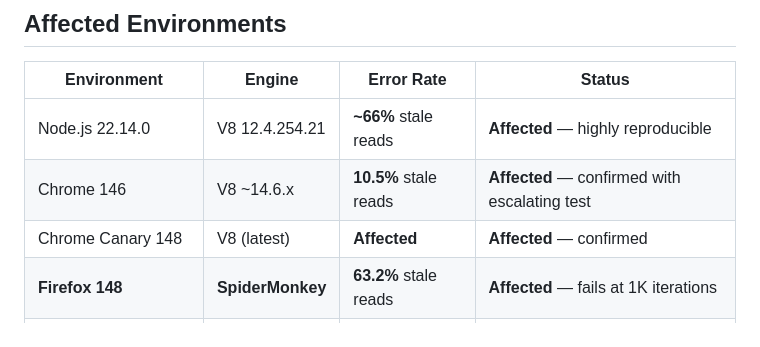
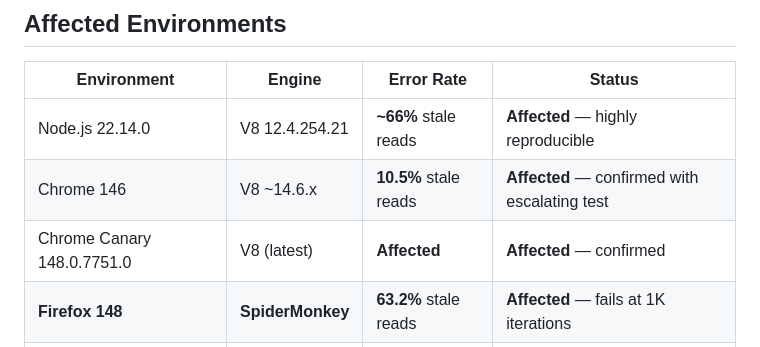
Before and after one commit to LostBeard/v8-atomics-wait-bug, a Markdown page: README.md, the part around the change. GitHub-like rendering.

Commit message:
Chrome Canary exact version: 148.0.7751.0
Co-Authored-By: Claude Opus 4.6 (1M context) <noreply@anthropic.com>

```diff
--- a/README.md
+++ b/README.md
@@ -114,7 +114,7 @@ Three tests isolate the bug precisely:
 |-------------|--------|-----------|--------|
 | Node.js 22.14.0 | V8 12.4.254.21 | **~66%** stale reads | **Affected** — highly reproducible |
 | Chrome 146 | V8 ~14.6.x | **10.5%** stale reads | **Affected** — confirmed with escalating test |
-| Chrome Canary 148 | V8 (latest) | **Affected** | **Affected** — confirmed |
+| Chrome Canary 148.0.7751.0 | V8 (latest) | **Affected** | **Affected** — confirmed |
 | **Firefox 148** | **SpiderMonkey** | **63.2%** stale reads | **Affected** — fails at 1K iterations |
 | Safari (JavaScriptCore) | N/A | — | Not tested |
 
```
